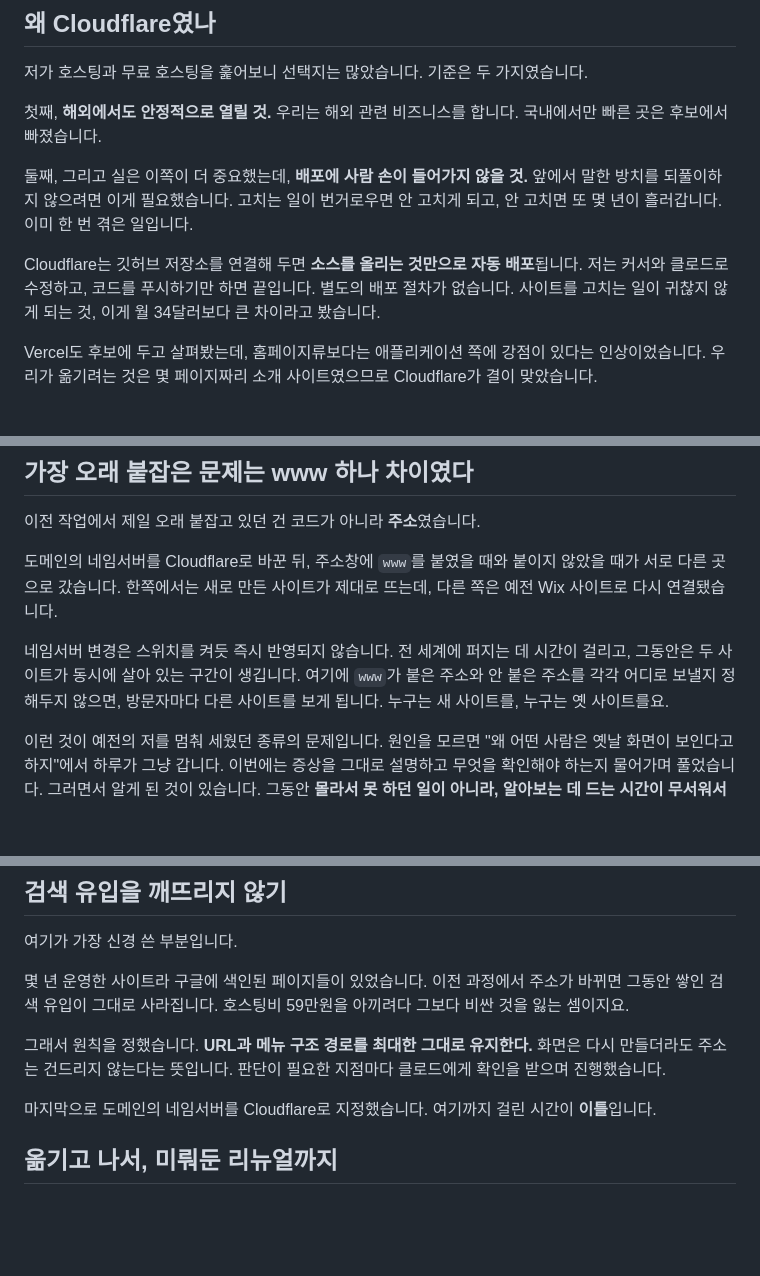
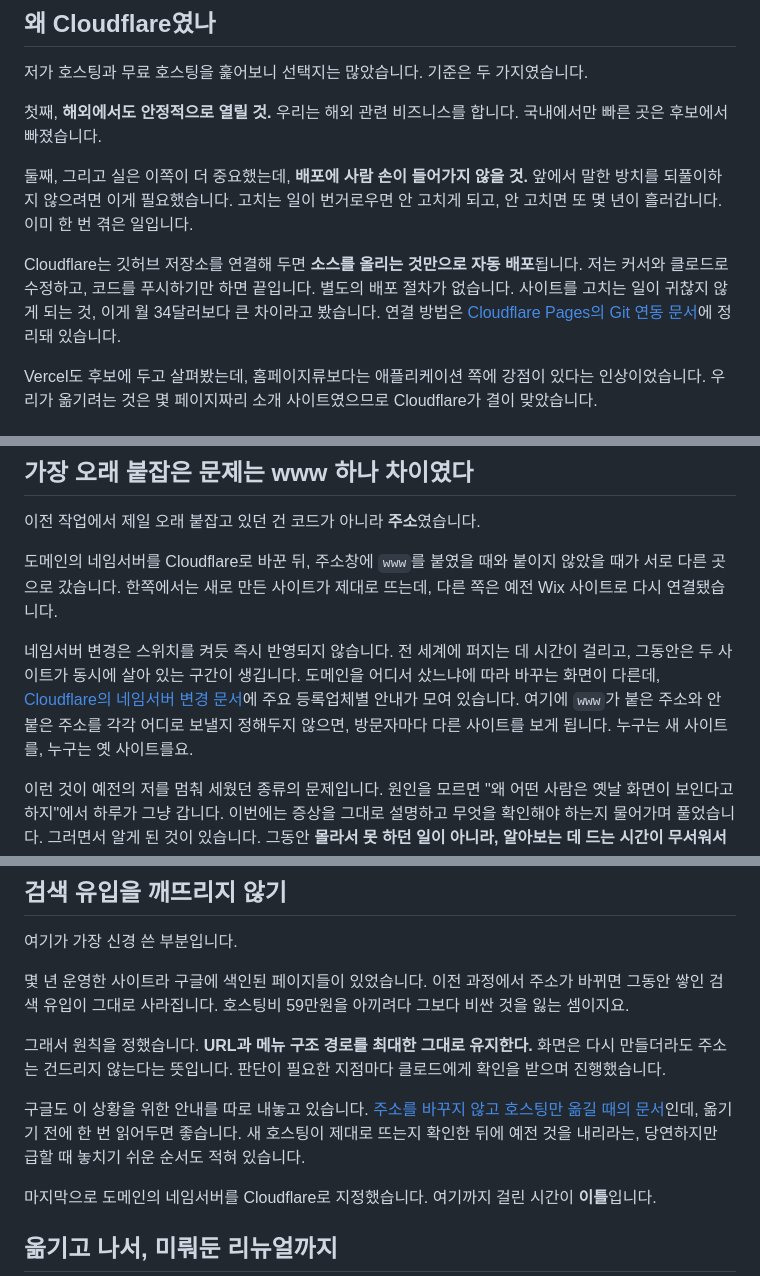
Before and after one commit to codechains/codechains.github.io, a Markdown page: content/posts/2026-08-01-wix-to-cloudflare.md, 3 parts joined by grey strips. GitHub-like rendering; blank space fills up the shorter version.

Commit message:
글에 링크 추가

```diff
--- a/content/posts/2026-08-01-wix-to-cloudflare.md
+++ b/content/posts/2026-08-01-wix-to-cloudflare.md
@@ -52,7 +52,7 @@ AI는 여러 분야에 쓸 수 있습니다. 그런데 규모가 작은 회사
 
 둘째, 그리고 실은 이쪽이 더 중요했는데, **배포에 사람 손이 들어가지 않을 것.** 앞에서 말한 방치를 되풀이하지 않으려면 이게 필요했습니다. 고치는 일이 번거로우면 안 고치게 되고, 안 고치면 또 몇 년이 흘러갑니다. 이미 한 번 겪은 일입니다.
 
-Cloudflare는 깃허브 저장소를 연결해 두면 **소스를 올리는 것만으로 자동 배포**됩니다. 저는 커서와 클로드로 수정하고, 코드를 푸시하기만 하면 끝입니다. 별도의 배포 절차가 없습니다. 사이트를 고치는 일이 귀찮지 않게 되는 것, 이게 월 34달러보다 큰 차이라고 봤습니다.
+Cloudflare는 깃허브 저장소를 연결해 두면 **소스를 올리는 것만으로 자동 배포**됩니다. 저는 커서와 클로드로 수정하고, 코드를 푸시하기만 하면 끝입니다. 별도의 배포 절차가 없습니다. 사이트를 고치는 일이 귀찮지 않게 되는 것, 이게 월 34달러보다 큰 차이라고 봤습니다. 연결 방법은 [Cloudflare Pages의 Git 연동 문서](https://developers.cloudflare.com/pages/get-started/git-integration/)에 정리돼 있습니다.
 
 Vercel도 후보에 두고 살펴봤는데, 홈페이지류보다는 애플리케이션 쪽에 강점이 있다는 인상이었습니다. 우리가 옮기려는 것은 몇 페이지짜리 소개 사이트였으므로 Cloudflare가 결이 맞았습니다.
 
@@ -79,7 +79,7 @@ Vercel도 후보에 두고 살펴봤는데, 홈페이지류보다는 애플리
 
 도메인의 네임서버를 Cloudflare로 바꾼 뒤, 주소창에 `www`를 붙였을 때와 붙이지 않았을 때가 서로 다른 곳으로 갔습니다. 한쪽에서는 새로 만든 사이트가 제대로 뜨는데, 다른 쪽은 예전 Wix 사이트로 다시 연결됐습니다.
 
-네임서버 변경은 스위치를 켜듯 즉시 반영되지 않습니다. 전 세계에 퍼지는 데 시간이 걸리고, 그동안은 두 사이트가 동시에 살아 있는 구간이 생깁니다. 여기에 `www`가 붙은 주소와 안 붙은 주소를 각각 어디로 보낼지 정해두지 않으면, 방문자마다 다른 사이트를 보게 됩니다. 누구는 새 사이트를, 누구는 옛 사이트를요.
+네임서버 변경은 스위치를 켜듯 즉시 반영되지 않습니다. 전 세계에 퍼지는 데 시간이 걸리고, 그동안은 두 사이트가 동시에 살아 있는 구간이 생깁니다. 도메인을 어디서 샀느냐에 따라 바꾸는 화면이 다른데, [Cloudflare의 네임서버 변경 문서](https://developers.cloudflare.com/dns/nameservers/update-nameservers/)에 주요 등록업체별 안내가 모여 있습니다. 여기에 `www`가 붙은 주소와 안 붙은 주소를 각각 어디로 보낼지 정해두지 않으면, 방문자마다 다른 사이트를 보게 됩니다. 누구는 새 사이트를, 누구는 옛 사이트를요.
 
 이런 것이 예전의 저를 멈춰 세웠던 종류의 문제입니다. 원인을 모르면 "왜 어떤 사람은 옛날 화면이 보인다고 하지"에서 하루가 그냥 갑니다. 이번에는 증상을 그대로 설명하고 무엇을 확인해야 하는지 물어가며 풀었습니다. 그러면서 알게 된 것이 있습니다. 그동안 **몰라서 못 하던 일이 아니라, 알아보는 데 드는 시간이 무서워서 미루던 일**이었다는 것입니다.
 
@@ -90,6 +90,8 @@ Vercel도 후보에 두고 살펴봤는데, 홈페이지류보다는 애플리
 몇 년 운영한 사이트라 구글에 색인된 페이지들이 있었습니다. 이전 과정에서 주소가 바뀌면 그동안 쌓인 검색 유입이 그대로 사라집니다. 호스팅비 59만원을 아끼려다 그보다 비싼 것을 잃는 셈이지요.
 
 그래서 원칙을 정했습니다. **URL과 메뉴 구조 경로를 최대한 그대로 유지한다.** 화면은 다시 만들더라도 주소는 건드리지 않는다는 뜻입니다. 판단이 필요한 지점마다 클로드에게 확인을 받으며 진행했습니다.
+
+구글도 이 상황을 위한 안내를 따로 내놓고 있습니다. [주소를 바꾸지 않고 호스팅만 옮길 때의 문서](https://developers.google.com/search/docs/crawling-indexing/site-move-no-url-changes?hl=ko)인데, 옮기기 전에 한 번 읽어두면 좋습니다. 새 호스팅이 제대로 뜨는지 확인한 뒤에 예전 것을 내리라는, 당연하지만 급할 때 놓치기 쉬운 순서도 적혀 있습니다.
 
 마지막으로 도메인의 네임서버를 Cloudflare로 지정했습니다. 여기까지 걸린 시간이 **이틀**입니다.
 
```
Also changed, not shown: other parts of content/posts/2026-08-01-wix-to-cloudflare.md (+1 -0 lines), 1 other file.
